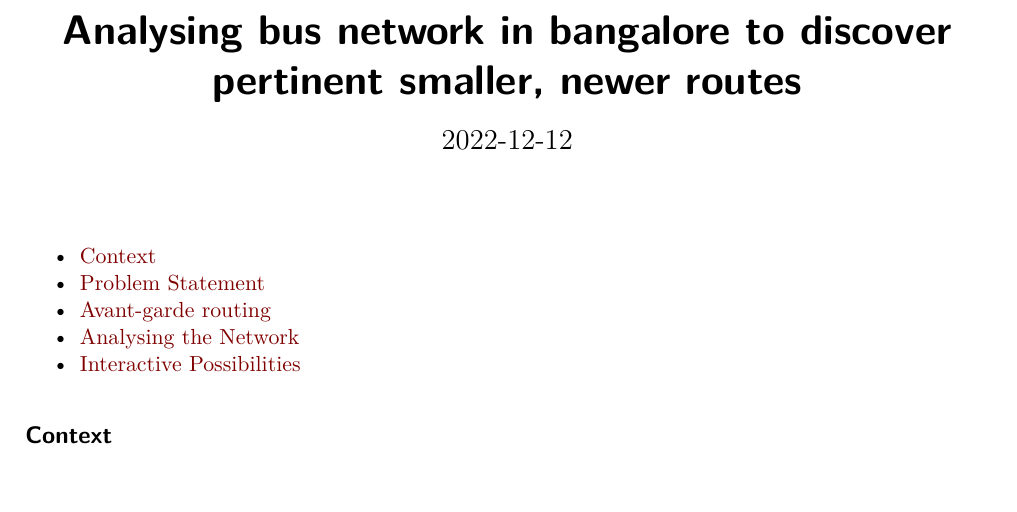
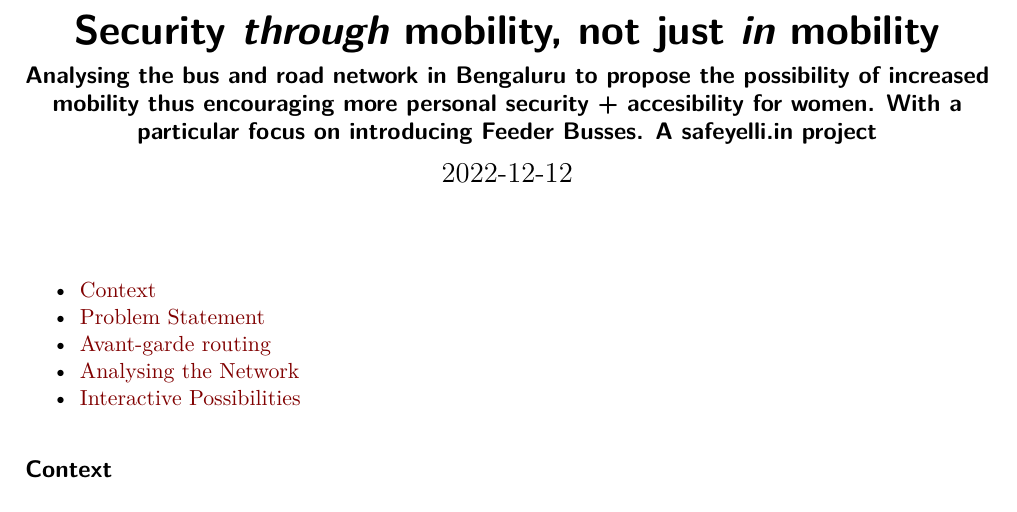
Before and after one commit to Safe-Yelli/security-through-mobility, a Quarto document (network-analysis.qmd): part of page 1 of 3, cut at the place of the change. Rendered offline with R 4.5, knitr and Pandoc in place of Quarto, then LaTeX, with nearby package versions; some code elsewhere in the file could not run offline.

Commit message:
title and subtitle update

```diff
--- a/network-analysis.qmd
+++ b/network-analysis.qmd
@@ -1,5 +1,6 @@
 ---
-title: Analysing bus network in bangalore to discover pertinent smaller, newer routes
+title: Security *through* mobility, not just *in* mobility
+subtitle: Analysing the bus and road network in Bengaluru to propose the possibility of increased mobility thus encouraging more personal security + accesibility for women. With a particular focus on introducing Feeder Busses. A safeyelli.in project
 date: 2022-12-12
 date-modified: 2022-12-15
 execute:
```
